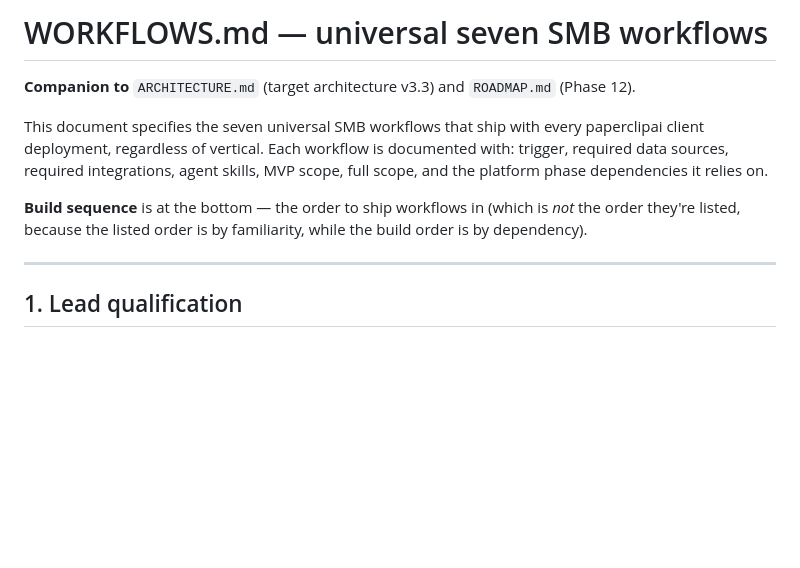
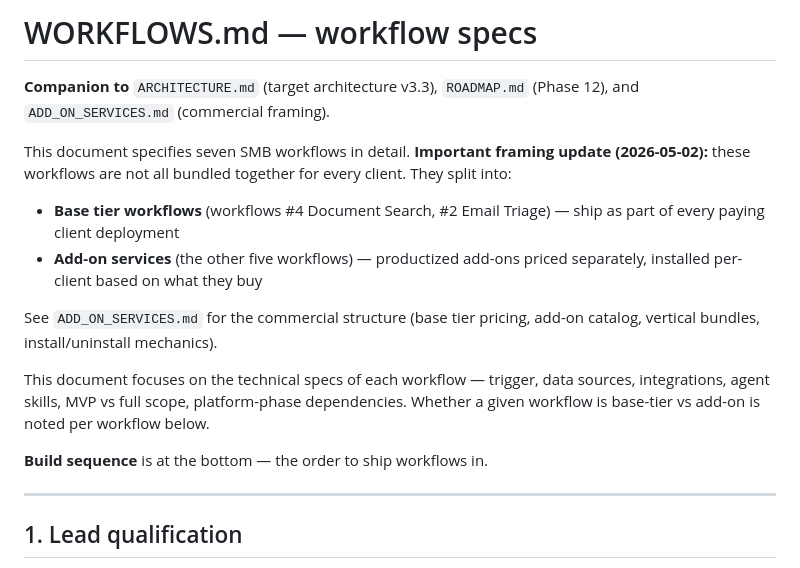
Before and after one commit to a-desanto/control-plane, a Markdown page: WORKFLOWS.md, the part around the change. Drawn GitHub-style; blank space fills up the shorter version.

Commit message:
docs(workflows): distinguish base tier from add-on services + cross-link
Co-Authored-By: Claude Sonnet 4.6 <noreply@anthropic.com>

```diff
--- a/WORKFLOWS.md
+++ b/WORKFLOWS.md
@@ -1,10 +1,17 @@
-# WORKFLOWS.md — universal seven SMB workflows
+# WORKFLOWS.md — workflow specs
 
-**Companion to** `ARCHITECTURE.md` (target architecture v3.3) and `ROADMAP.md` (Phase 12).
+**Companion to** `ARCHITECTURE.md` (target architecture v3.3), `ROADMAP.md` (Phase 12), and `ADD_ON_SERVICES.md` (commercial framing).
 
-This document specifies the seven universal SMB workflows that ship with every paperclipai client deployment, regardless of vertical. Each workflow is documented with: trigger, required data sources, required integrations, agent skills, MVP scope, full scope, and the platform phase dependencies it relies on.
+This document specifies seven SMB workflows in detail. **Important framing update (2026-05-02):** these workflows are not all bundled together for every client. They split into:
 
-**Build sequence** is at the bottom — the order to ship workflows in (which is *not* the order they're listed, because the listed order is by familiarity, while the build order is by dependency).
+- **Base tier workflows** (workflows #4 Document Search, #2 Email Triage) — ship as part of every paying client deployment
+- **Add-on services** (the other five workflows) — productized add-ons priced separately, installed per-client based on what they buy
+
+See `ADD_ON_SERVICES.md` for the commercial structure (base tier pricing, add-on catalog, vertical bundles, install/uninstall mechanics).
+
+This document focuses on the technical specs of each workflow — trigger, data sources, integrations, agent skills, MVP vs full scope, platform-phase dependencies. Whether a given workflow is base-tier vs add-on is noted per workflow below.
+
+**Build sequence** is at the bottom — the order to ship workflows in.
 
 ---
 
```
